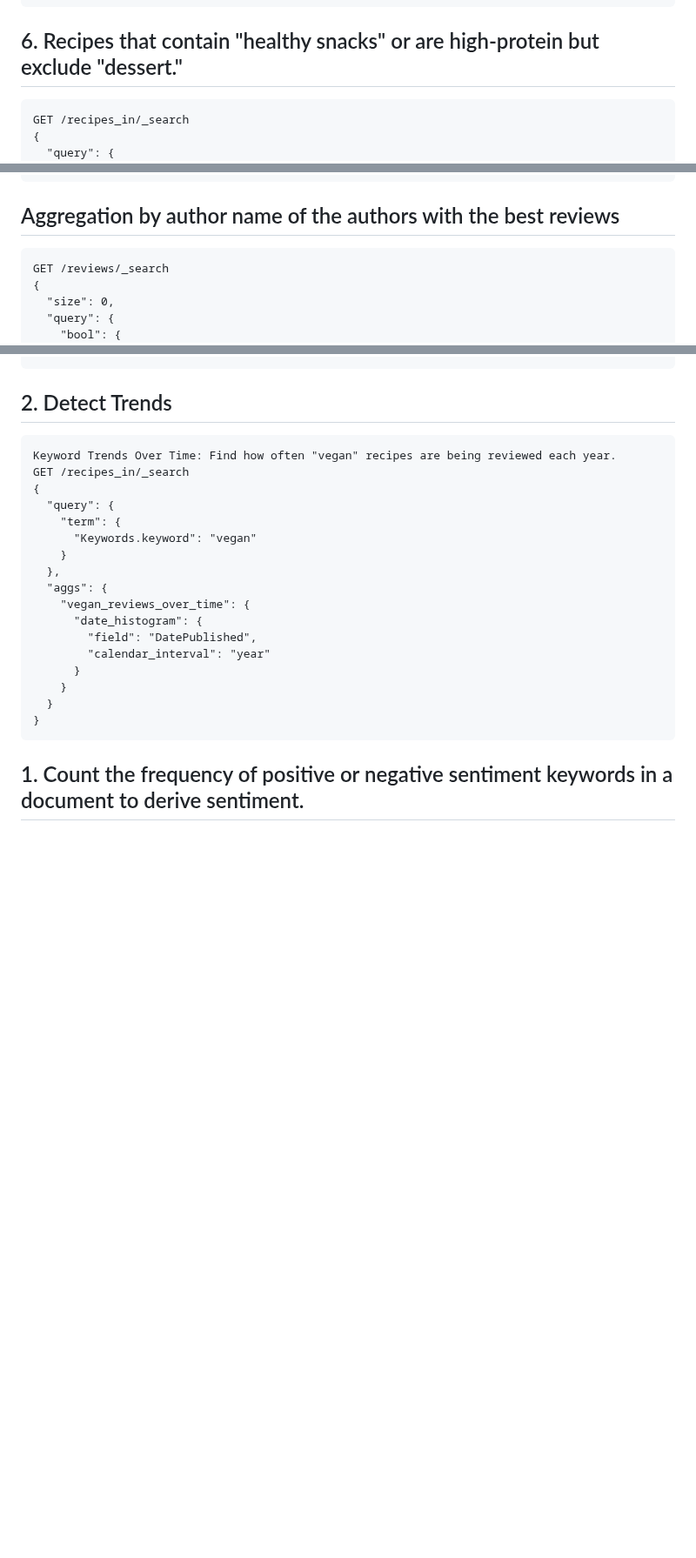
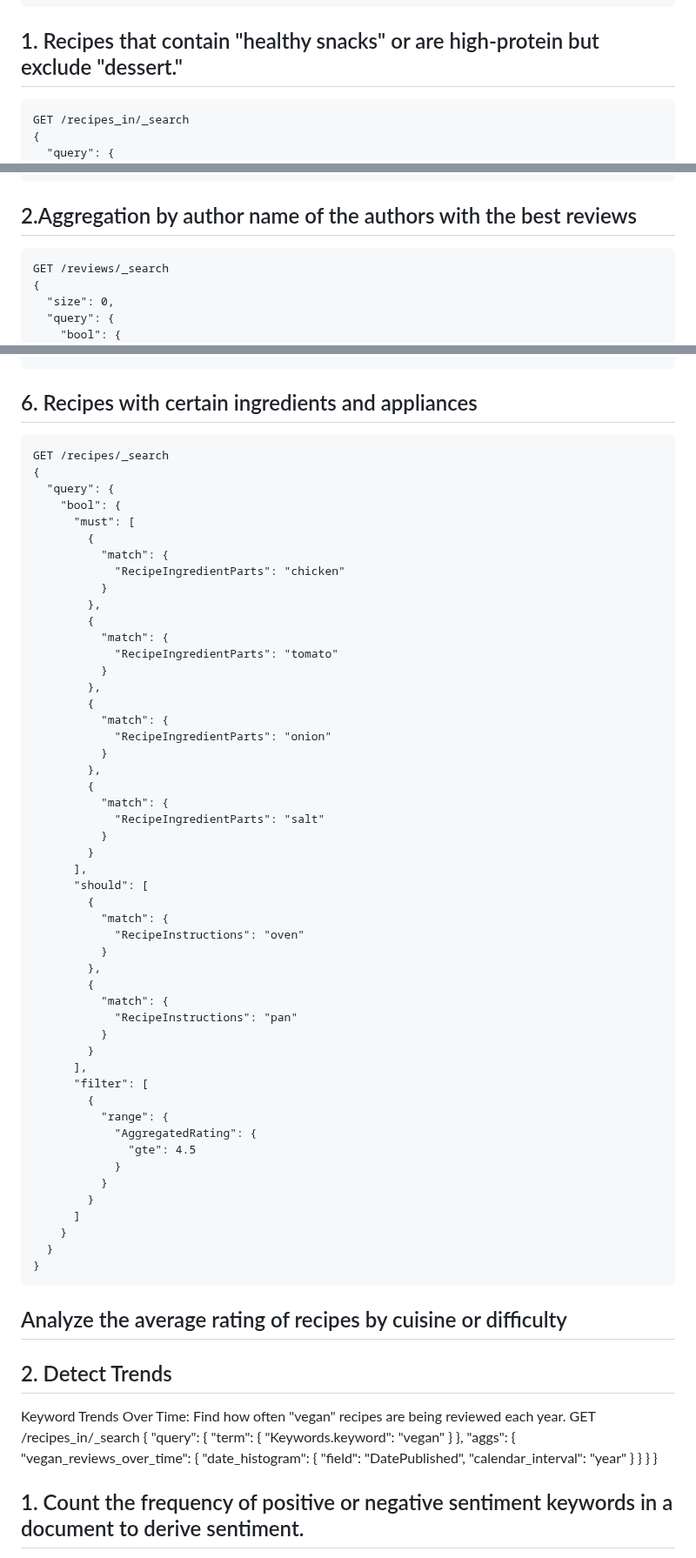
Before and after one commit to PaoloGinefra/SMBUD_project_24, a Markdown page: ideasElasticsearch.md, 3 parts joined by grey strips. Shown at 87% size. GitHub-like rendering; blank space fills up the shorter version.

````diff
--- a/ideasElasticsearch.md
+++ b/ideasElasticsearch.md
@@ -159,7 +159,7 @@ PUT /reviews
 
 
 
-## 6. Recipes that contain "healthy snacks" or are high-protein but exclude "dessert."
+## 1. Recipes that contain "healthy snacks" or are high-protein but exclude "dessert."
 ```
 GET /recipes_in/_search
 {
@@ -177,7 +177,7 @@ GET /recipes_in/_search
 }
 ```
 
-## Aggregation by author name of the authors with the best reviews
+## 2.Aggregation by author name of the authors with the best reviews
 ```
 GET /reviews/_search
 {
@@ -218,5 +343,64 @@ GET /reviews/_search
+## 6. Recipes with certain ingredients and appliances
+```
+GET /recipes/_search
+{
+  "query": {
+    "bool": {
+      "must": [
+        {
+          "match": {
+            "RecipeIngredientParts": "chicken"
+          }
+        },
+        {
+          "match": {
+            "RecipeIngredientParts": "tomato"
+          }
+        },
+        {
+          "match": {
+            "RecipeIngredientParts": "onion"
+          }
+        },
+        {
+          "match": {
+            "RecipeIngredientParts": "salt"
+          }
+        }
+      ],
+      "should": [
+        {
+          "match": {
+            "RecipeInstructions": "oven"
+          }
+        },
+        {
+          "match": {
+            "RecipeInstructions": "pan"
+          }
+        }
+      ],
+      "filter": [
+        {
+          "range": {
+            "AggregatedRating": {
+              "gte": 4.5
+            }
+          }
+        }
+      ]
+    }
+  }
+}
+```
+
+
+
+
+## Analyze the average rating of recipes by cuisine or difficulty
+
+
 ## 2. Detect Trends
-```
 Keyword Trends Over Time: Find how often "vegan" recipes are being reviewed each year.
 GET /recipes_in/_search
 {
@@ -234,7 +418,6 @@ GET /recipes_in/_search
     }
   }
 }
-```
 
 
 ## 1. Count the frequency of positive or negative sentiment keywords in a document to derive sentiment.
````
Also changed, not shown: other parts of ideasElasticsearch.md (+126 -1 lines).
